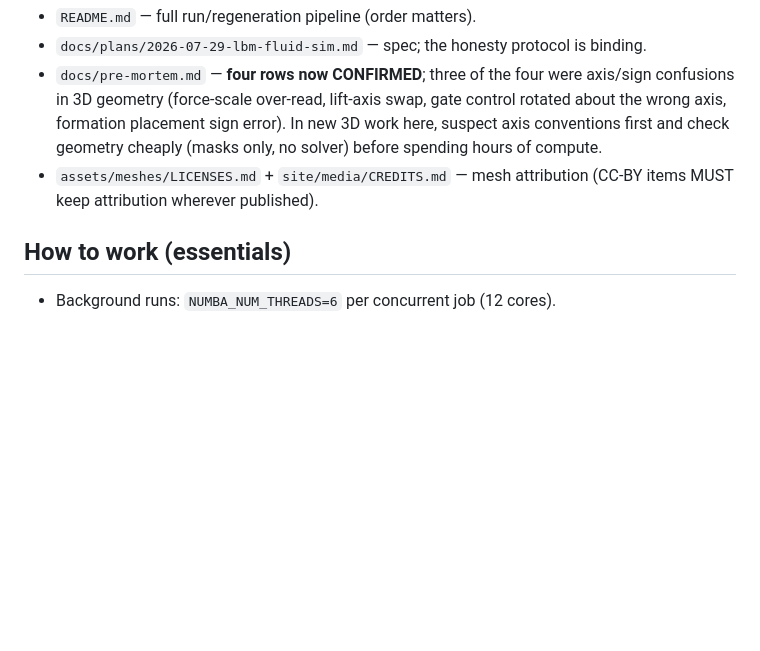
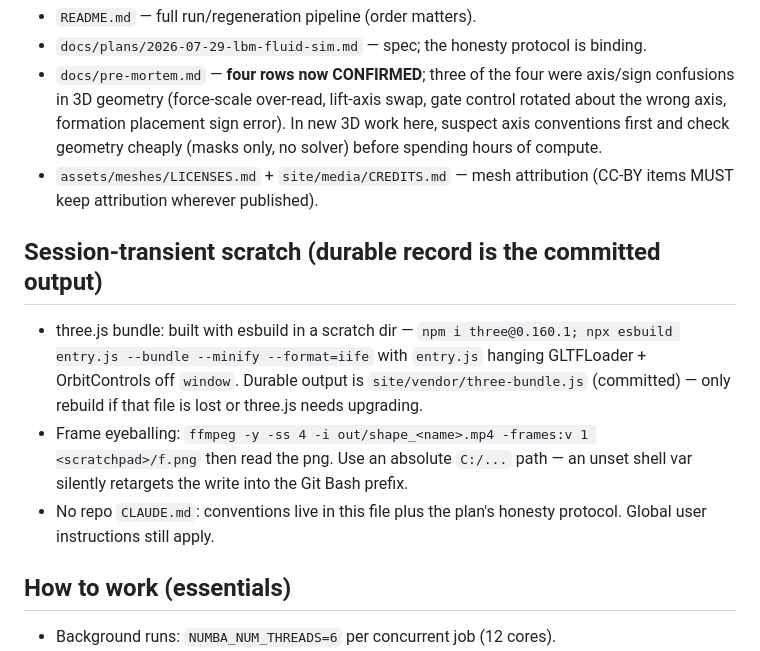
Before and after one commit to az9713/lbm-wind-tunnel, a Markdown page: HANDOFF.md, the part around the change. Rendered like a GitHub page; blank space fills up the shorter version.

Commit message:
docs: HANDOFF — record session-transient scratch (three.js bundle, frame extraction)
Co-Authored-By: Claude Fable 5 <noreply@anthropic.com>

```diff
--- a/HANDOFF.md
+++ b/HANDOFF.md
@@ -47,6 +47,18 @@ validation ledger, every one measured, none asserted beyond its regime):
 - `assets/meshes/LICENSES.md` + `site/media/CREDITS.md` — mesh attribution
   (CC-BY items MUST keep attribution wherever published).
 
+## Session-transient scratch (durable record is the committed output)
+- three.js bundle: built with esbuild in a scratch dir —
+  `npm i three@0.160.1; npx esbuild entry.js --bundle --minify --format=iife`
+  with `entry.js` hanging GLTFLoader + OrbitControls off `window`. Durable
+  output is `site/vendor/three-bundle.js` (committed) — only rebuild if that
+  file is lost or three.js needs upgrading.
+- Frame eyeballing: `ffmpeg -y -ss 4 -i out/shape_<name>.mp4 -frames:v 1
+  <scratchpad>/f.png` then read the png. Use an absolute `C:/...` path —
+  an unset shell var silently retargets the write into the Git Bash prefix.
+- No repo `CLAUDE.md`: conventions live in this file plus the plan's
+  honesty protocol. Global user instructions still apply.
+
 ## How to work (essentials)
 - Background runs: `NUMBA_NUM_THREADS=6` per concurrent job (12 cores).
 - Verify by observed effects: read a rendered frame, run the asserts —
```
